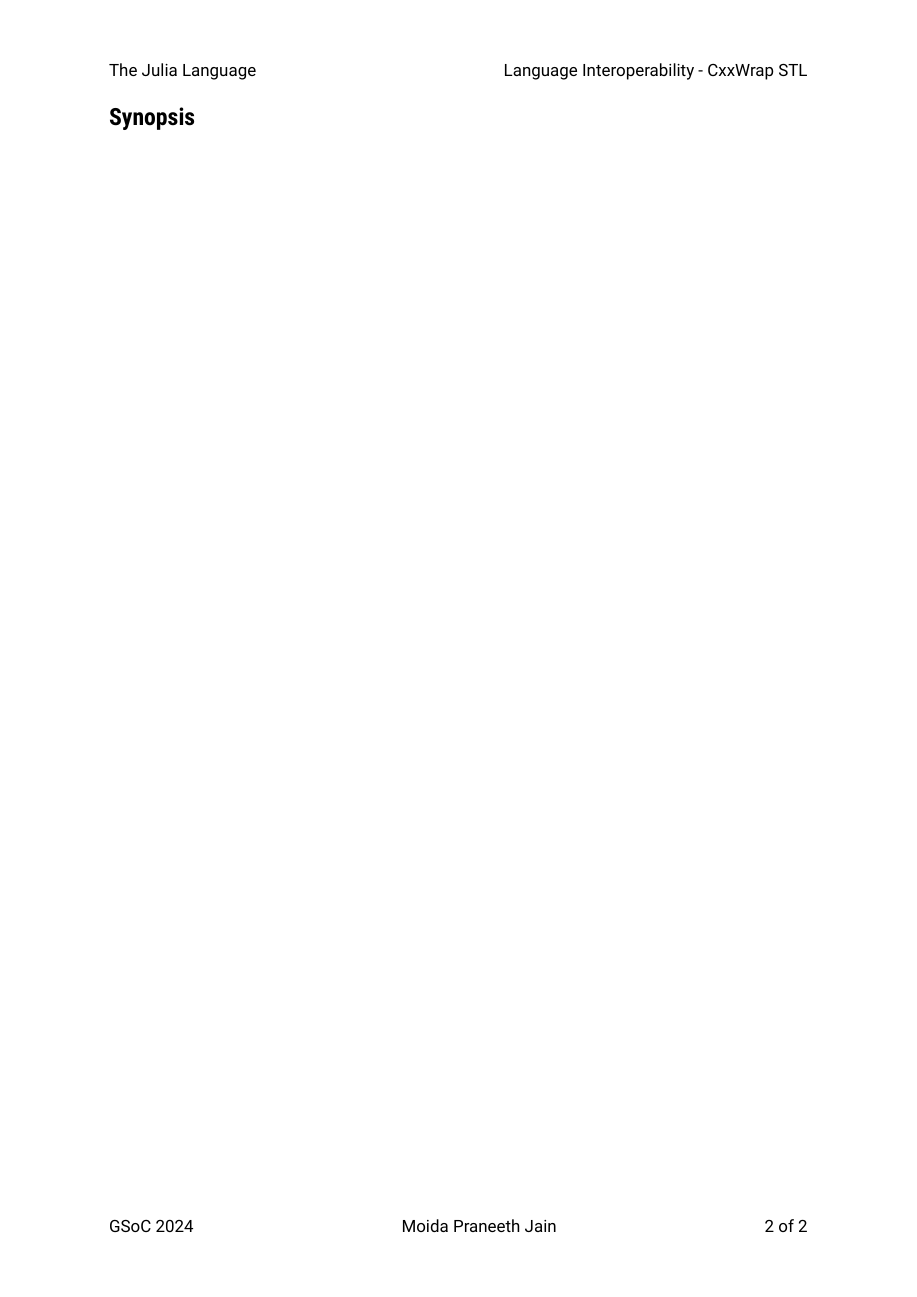
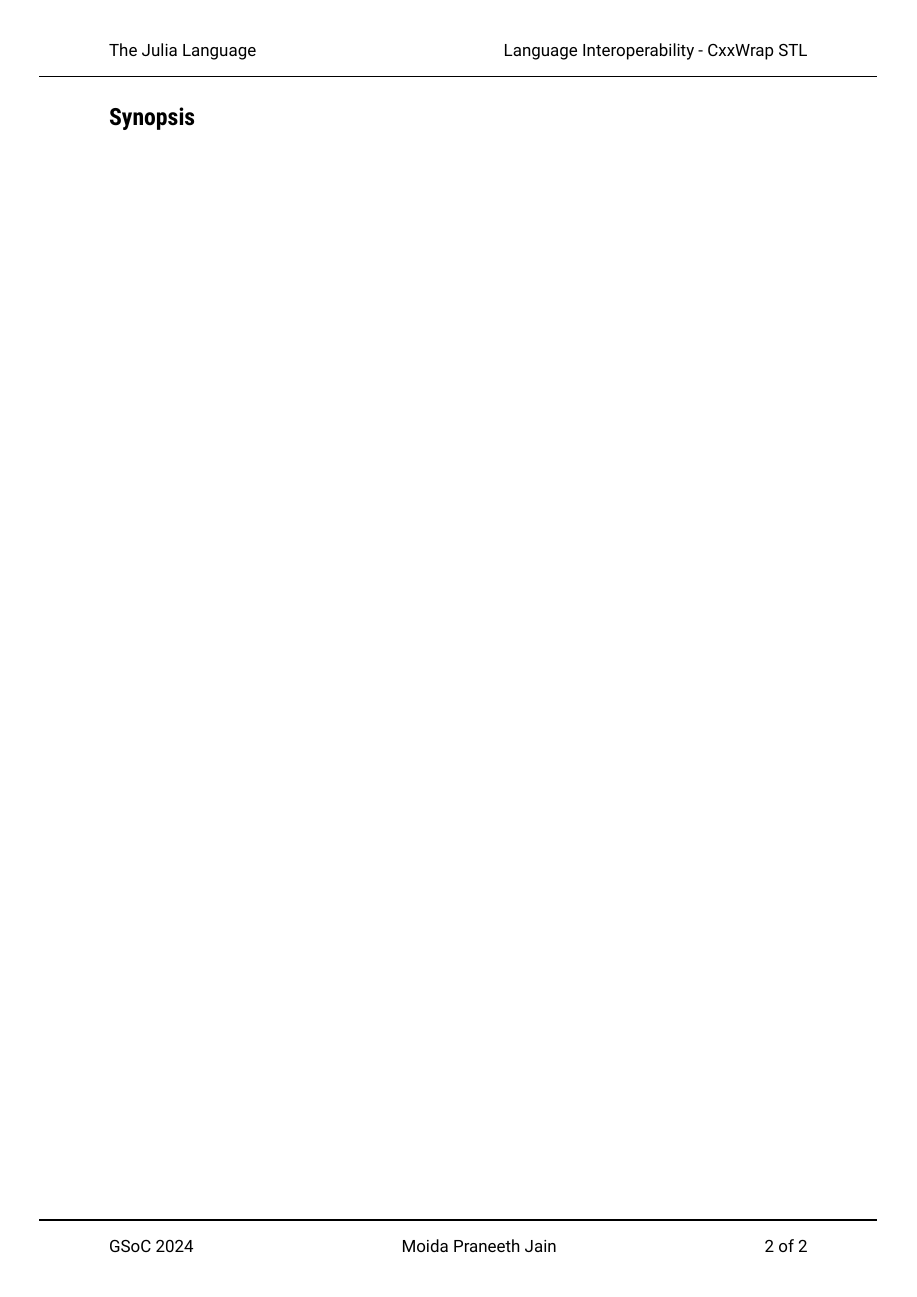
Before and after one commit to PraneethJain/GSoC, a Typst document (proposal.typ): page 2 of 2. The pictures show the PDF file proposal.pdf that the author committed with the source.

Commit message:
feat: header and footer line

```diff
--- a/proposal.typ
+++ b/proposal.typ
@@ -23,8 +23,9 @@
 
 
 #set page(
-  header: [The Julia Language #h(1fr) Language Interoperability -  CxxWrap STL],
-  footer: [
+
+  header: [The Julia Language #h(1fr) Language Interoperability -  CxxWrap STL #line(start: (-10%, 0%), end: (110%, 0%))],
+  footer: [#line(start: (-10%, 0%), end: (110%, 0%))
   GSoC 2024
   #h(1fr)
   Moida Praneeth Jain
```
Also changed, not shown: proposal.pdf.
